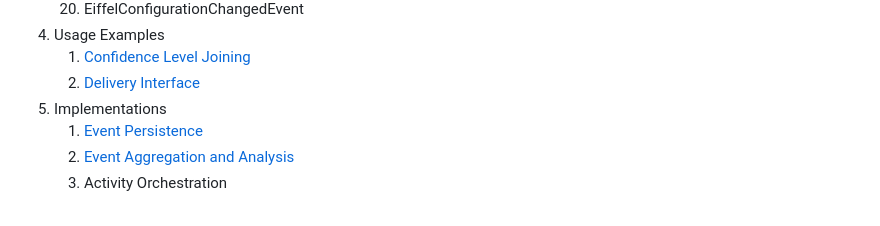
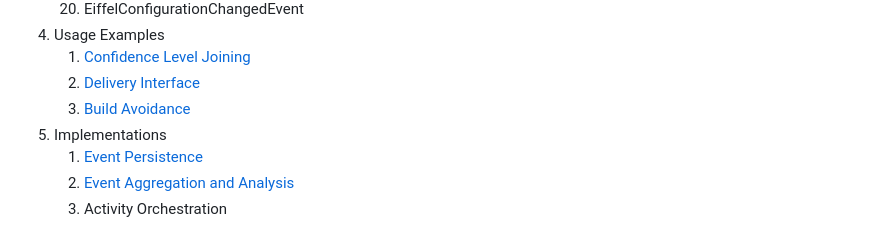
Before and after one commit to eiffel-community/eiffel, a Markdown page: README.md, the part around the change. GitHub-like rendering.

Commit message:
Added Build Avoidance Example (#13)

```diff
--- a/README.md
+++ b/README.md
@@ -39,6 +39,7 @@ __IMPORTANT NOTICE:__ The contents of this repository currectly reflect a __DRAF
 1. Usage Examples
    1. [Confidence Level Joining](./usage-examples/confidence-level-joining.md)
    1. [Delivery Interface](./usage-examples/delivery-interface.md)
+   1. [Build Avoidance](./usage-examples/build-avoidance.md)
 1. Implementations
    1. [Event Persistence](./implementations/event-persistence.md)
    1. [Event Aggregation and Analysis](./implementations/event-aggregation-and-analysis.md)
```
Also changed, not shown: usage-examples/build-avoidance.png (added), 2 other files.
